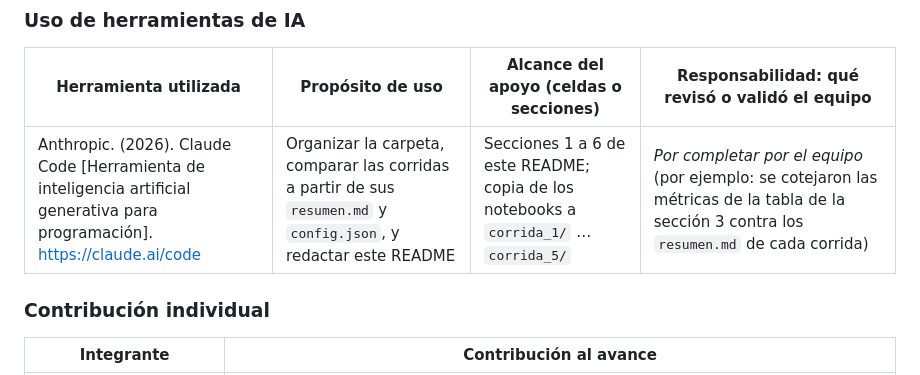
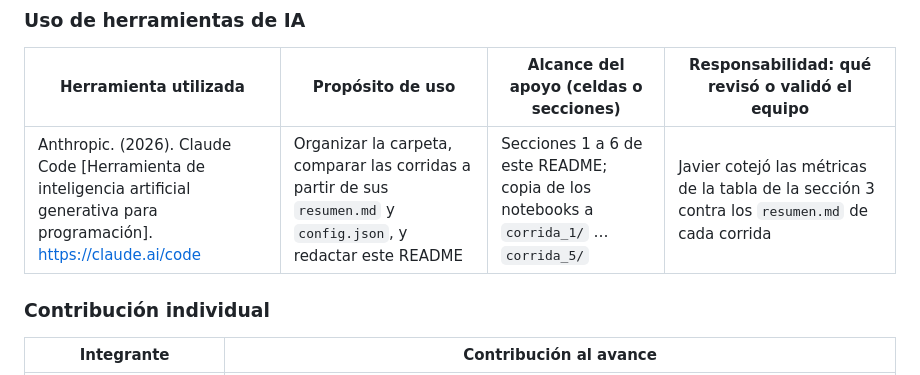
Before and after one commit to Jkalks2025/Eliminaci-n-de-artefactos-en-im-genes-de-endoscop-a, a Markdown page: Avance4_ModelosAlternativos/README.md, the part around the change. Rendered like a GitHub page.

Commit message:
README de Avance 4: validación del equipo en la declaración de uso de IA
Co-Authored-By: Claude Opus 5.5 <noreply@anthropic.com>
Claude-Session: https://claude.ai/code/session_01LCyVUKuD3h8CY9zLCzvjPH

```diff
--- a/Avance4_ModelosAlternativos/README.md
+++ b/Avance4_ModelosAlternativos/README.md
@@ -82,7 +82,7 @@ división de la corrida 5.
 
 | Herramienta utilizada | Propósito de uso | Alcance del apoyo (celdas o secciones) | Responsabilidad: qué revisó o validó el equipo |
 |---|---|---|---|
-| Anthropic. (2026). Claude Code [Herramienta de inteligencia artificial generativa para programación].<br>https://claude.ai/code | Organizar la carpeta, comparar las corridas a partir de sus `resumen.md` y `config.json`, y redactar este README | Secciones 1 a 6 de este README; copia de los notebooks a `corrida_1/` … `corrida_5/` | _Por completar por el equipo_ (por ejemplo: se cotejaron las métricas de la tabla de la sección 3 contra los `resumen.md` de cada corrida) |
+| Anthropic. (2026). Claude Code [Herramienta de inteligencia artificial generativa para programación].<br>https://claude.ai/code | Organizar la carpeta, comparar las corridas a partir de sus `resumen.md` y `config.json`, y redactar este README | Secciones 1 a 6 de este README; copia de los notebooks a `corrida_1/` … `corrida_5/` | Javier cotejó las métricas de la tabla de la sección 3 contra los `resumen.md` de cada corrida |
 
 ### Contribución individual
 
```
